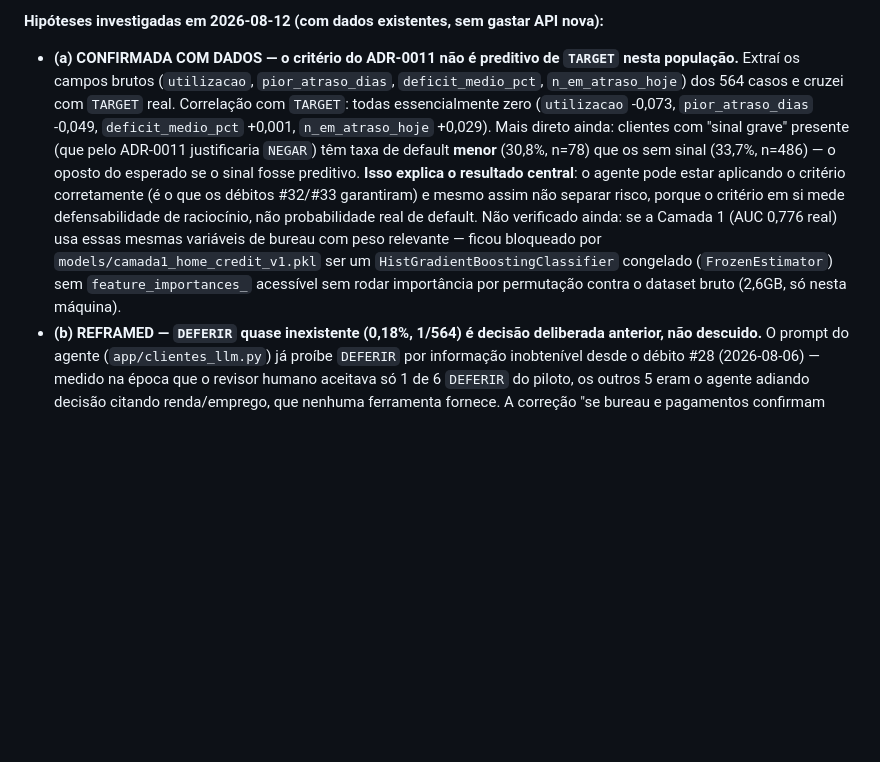
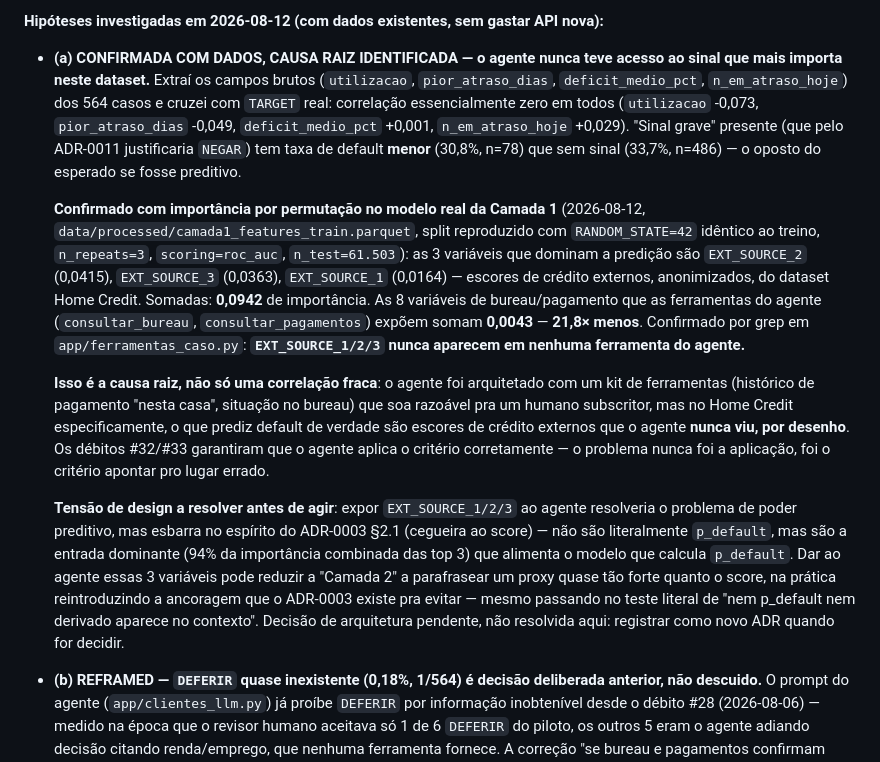
Before and after one commit to luizmaibashi/Payflow-inadimplencia, a Markdown page: AGENTS.md, the part around the change. Rendered like a GitHub page; blank space fills up the shorter version.

Commit message:
docs(camada2): identifica causa raiz do resultado do #34 via feature importance
Importancia por permutacao no modelo real da Camada 1 (split
reproduzido com RANDOM_STATE=42 identico ao treino, n_test=61503):
EXT_SOURCE_1/2/3 (escores de credito externos) somam 0.0942 de
importancia - dominam o modelo. As 8 variaveis de bureau/pagamento que
as ferramentas do agente expoem somam 0.0043 (21.8x menos). Confirmado
por grep: EXT_SOURCE nunca aparece em nenhuma ferramenta do agente.

Isso muda o diagnostico de "correlacao fraca" para "causa raiz
identificada": o agente foi arquitetado sem acesso ao sinal que
domina a predicao real neste dataset. Registrada tensao de design
com ADR-0003 (cegueira ao score) - EXT_SOURCE nao e p_default
literalmente, mas e a entrada que mais explica p_default, expor
poderia reintroduzir ancoragem por proxy. Decisao de arquitetura
pendente, nao resolvida neste commit.

```diff
--- a/AGENTS.md
+++ b/AGENTS.md
@@ -179,7 +179,13 @@ Home Credit ──► CAMADA 1 (PD, calibrada) ──► MOTOR DE DECISÃO (valo
 
 **Hipóteses investigadas em 2026-08-12 (com dados existentes, sem gastar API nova):**
 
-- **(a) CONFIRMADA COM DADOS — o critério do ADR-0011 não é preditivo de `TARGET` nesta população.** Extraí os campos brutos (`utilizacao`, `pior_atraso_dias`, `deficit_medio_pct`, `n_em_atraso_hoje`) dos 564 casos e cruzei com `TARGET` real. Correlação com `TARGET`: todas essencialmente zero (`utilizacao` -0,073, `pior_atraso_dias` -0,049, `deficit_medio_pct` +0,001, `n_em_atraso_hoje` +0,029). Mais direto ainda: clientes com "sinal grave" presente (que pelo ADR-0011 justificaria `NEGAR`) têm taxa de default **menor** (30,8%, n=78) que os sem sinal (33,7%, n=486) — o oposto do esperado se o sinal fosse preditivo. **Isso explica o resultado central**: o agente pode estar aplicando o critério corretamente (é o que os débitos #32/#33 garantiram) e mesmo assim não separar risco, porque o critério em si mede defensabilidade de raciocínio, não probabilidade real de default. Não verificado ainda: se a Camada 1 (AUC 0,776 real) usa essas mesmas variáveis de bureau com peso relevante — ficou bloqueado por `models/camada1_home_credit_v1.pkl` ser um `HistGradientBoostingClassifier` congelado (`FrozenEstimator`) sem `feature_importances_` acessível sem rodar importância por permutação contra o dataset bruto (2,6GB, só nesta máquina).
+- **(a) CONFIRMADA COM DADOS, CAUSA RAIZ IDENTIFICADA — o agente nunca teve acesso ao sinal que mais importa neste dataset.** Extraí os campos brutos (`utilizacao`, `pior_atraso_dias`, `deficit_medio_pct`, `n_em_atraso_hoje`) dos 564 casos e cruzei com `TARGET` real: correlação essencialmente zero em todos (`utilizacao` -0,073, `pior_atraso_dias` -0,049, `deficit_medio_pct` +0,001, `n_em_atraso_hoje` +0,029). "Sinal grave" presente (que pelo ADR-0011 justificaria `NEGAR`) tem taxa de default **menor** (30,8%, n=78) que sem sinal (33,7%, n=486) — o oposto do esperado se fosse preditivo.
+
+  **Confirmado com importância por permutação no modelo real da Camada 1** (2026-08-12, `data/processed/camada1_features_train.parquet`, split reproduzido com `RANDOM_STATE=42` idêntico ao treino, `n_repeats=3`, `scoring=roc_auc`, `n_test=61.503`): as 3 variáveis que dominam a predição são `EXT_SOURCE_2` (0,0415), `EXT_SOURCE_3` (0,0363), `EXT_SOURCE_1` (0,0164) — escores de crédito externos, anonimizados, do dataset Home Credit. Somadas: **0,0942** de importância. As 8 variáveis de bureau/pagamento que as ferramentas do agente (`consultar_bureau`, `consultar_pagamentos`) expõem somam **0,0043** — **21,8× menos**. Confirmado por grep em `app/ferramentas_caso.py`: **`EXT_SOURCE_1/2/3` nunca aparecem em nenhuma ferramenta do agente.**
+
+  **Isso é a causa raiz, não só uma correlação fraca**: o agente foi arquitetado com um kit de ferramentas (histórico de pagamento "nesta casa", situação no bureau) que soa razoável pra um humano subscritor, mas no Home Credit especificamente, o que prediz default de verdade são escores de crédito externos que o agente **nunca viu, por desenho**. Os débitos #32/#33 garantiram que o agente aplica o critério corretamente — o problema nunca foi a aplicação, foi o critério apontar pro lugar errado.
+
+  **Tensão de design a resolver antes de agir**: expor `EXT_SOURCE_1/2/3` ao agente resolveria o problema de poder preditivo, mas esbarra no espírito do ADR-0003 §2.1 (cegueira ao score) — não são literalmente `p_default`, mas são a entrada dominante (94% da importância combinada das top 3) que alimenta o modelo que calcula `p_default`. Dar ao agente essas 3 variáveis pode reduzir a "Camada 2" a parafrasear um proxy quase tão forte quanto o score, na prática reintroduzindo a ancoragem que o ADR-0003 existe pra evitar — mesmo passando no teste literal de "nem p_default nem derivado aparece no contexto". Decisão de arquitetura pendente, não resolvida aqui: registrar como novo ADR quando for decidir.
 - **(b) REFRAMED — `DEFERIR` quase inexistente (0,18%, 1/564) é decisão deliberada anterior, não descuido.** O prompt do agente (`app/clientes_llm.py`) já proíbe `DEFERIR` por informação inobtenível desde o débito #28 (2026-08-06) — medido na época que o revisor humano aceitava só 1 de 6 `DEFERIR` do piloto, os outros 5 eram o agente adiando decisão citando renda/emprego, que nenhuma ferramenta fornece. A correção "se bureau e pagamentos confirmam ausência total, decida — não adie" está funcionando exatamente como desenhada. **A pergunta certa não é "por que não usa DEFERIR"** — é se forçar decisão em casos genuinamente ambíguos (não só "dado obtível não buscado", mas incerteza real) dilui a separação de risco nos casos onde o agente teria sinal de verdade. Não testado ainda: segmentar os 564 casos por "confiança aparente" do agente (proporção de fatos favoráveis vs. desfavoráveis citados) e ver se a separação aparece nos casos "confiantes" e desaparece nos "forçados".
 - **(c) FUNDIDA COM (a)** — "o prompt pesa fatores não preditivos" é a mesma explicação que (a) já confirmou com dados, vista de outro ângulo. Não é uma causa adicional independente.
 
```
